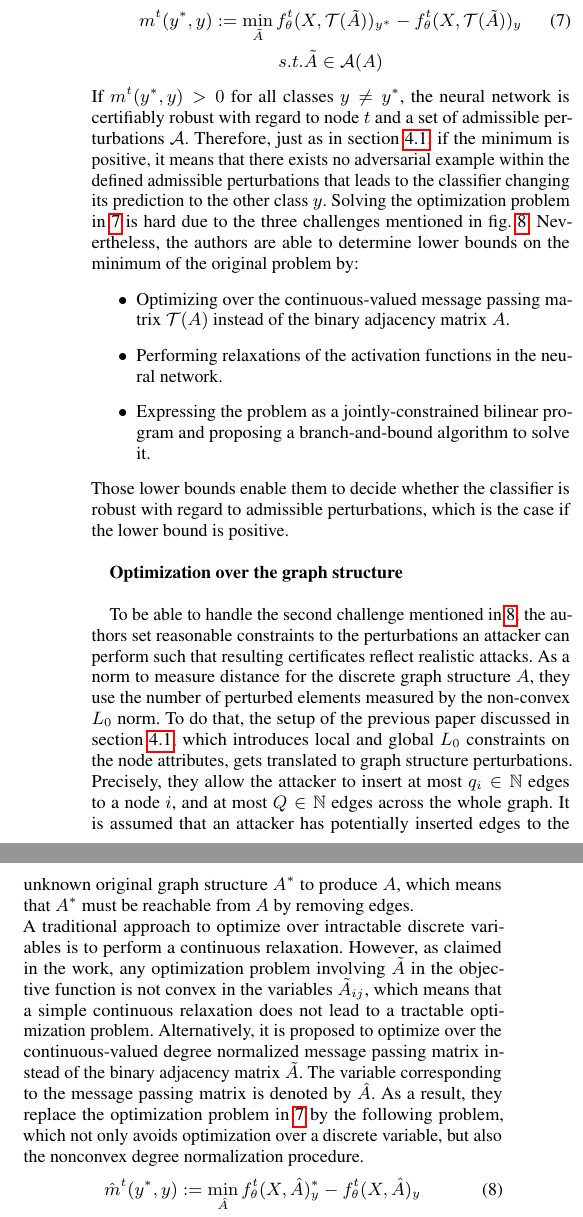
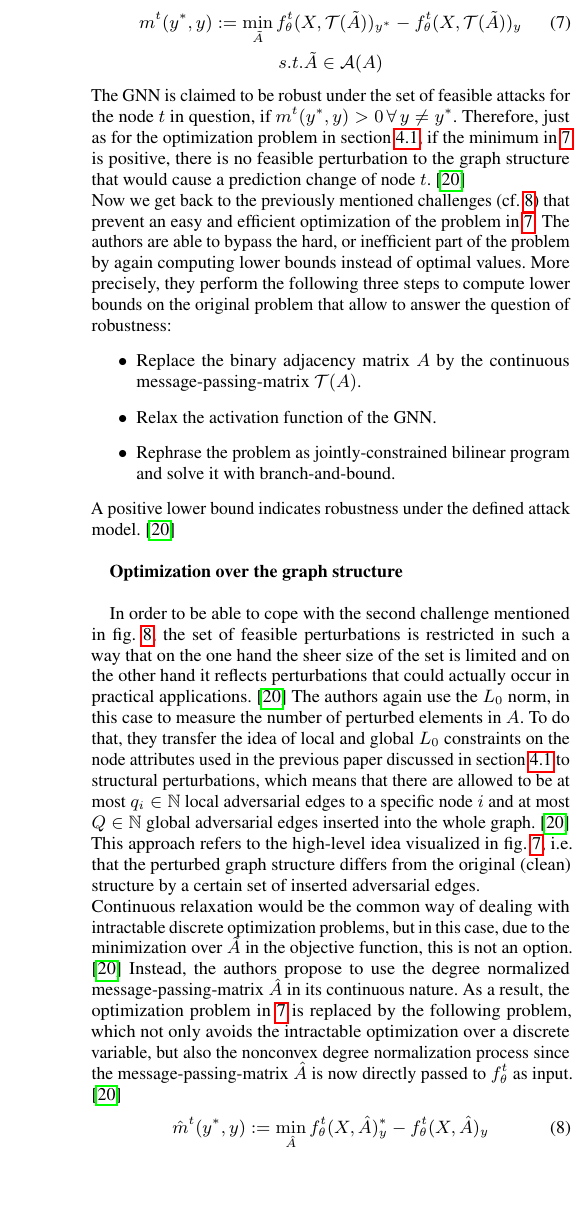
Before and after one commit to tbohne/SML20, a LaTeX paper (tex_files/main.tex): two parts of the columns of page 7 of 9 before the commit and part of one column of page 7 of 9 after it, the two joined at a grey line, cut so that both start at the same text, the shorter picture padded with empty space. Compiled offline with pdfLaTeX.

Commit message:
refine section 4.2.1

```diff
--- a/tex_files/main.tex
+++ b/tex_files/main.tex
@@ -574 +586,0 @@ node features. Let $G = (A, X)$ be an attributed, unweighted graph, where $A \in
-adjacency matrix and $X \in \mathbb{R}^{N \times D}$ are the features of the nodes. Given a subset $V_L \subseteq V$ of
@@ -589 +586,0 @@ Let $y^{\ast}$ denote the class of node $t$ (ground truth or predicted). The wor
-achievable under some set $\mathcal{A}(A)$ of admissible perturbations to the graph structure is given by:
@@ -590,40 +590,44 @@ achievable under some set $\mathcal{A}(A)$ of admissible perturbations to the gr
+class of node $t$ and $\mathcal{A}(A)$ defines the set of feasible perturbations.
 \begin{gather}
 \label{eq:4}
     m^t (y^{\ast}, y) := \min_{\tilde{A}} f_{\theta}^t (X, \mathcal{T}(\tilde{A}))_{y^{\ast}}
     - f_{\theta}^t (X, \mathcal{T}(\tilde{A}))_y \\
     s.t. \tilde{A} \in \mathcal{A}(A) \nonumber
 \end{gather}
-If $m^t (y^{\ast}, y) > 0$ for all classes $y \neq y^{\ast}$, the neural network is certifiably robust with regard to node $t$
-and a set of admissible perturbations $\mathcal{A}$. Therefore, just as in section \ref{sec:paper_two}, if the minimum is positive,
-it means that there exists no adversarial example within the defined admissible perturbations that leads to the classifier changing its
-prediction to the other class $y$. Solving the optimization problem in \ref{eq:4} is hard due to the three challenges mentioned in fig. \ref{fig:challenges}.
-Nevertheless, the authors are able to determine lower bounds on the minimum of the original problem by:
+The GNN is claimed to be robust under the set of feasible attacks for the node $t$ in question,
+if $m^t (y^{\ast}, y) > 0 \thinspace \forall \thinspace y \neq y^{\ast}$.
+Therefore, just as for the optimization problem in section \ref{sec:paper_two}, if the minimum in \ref{eq:4} is positive,
+there is no feasible perturbation to the graph structure that would cause a prediction change of node $t$. \cite{10.1145/3394486.3403217}\newline
+Now we get back to the previously mentioned challenges (cf. \ref{fig:challenges}) that prevent an easy and efficient optimization
+of the problem in \ref{eq:4}.
+The authors are able to bypass the hard, or inefficient part of the problem by again computing lower bounds instead of optimal values.
+More precisely, they perform the following three steps to compute lower bounds on the original problem that
+allow to answer the question of robustness:
 \begin{itemize}
-    \item Optimizing over the continuous-valued message passing matrix $\mathcal{T}(A)$ instead of the binary
-    adjacency matrix $A$.
-    \item Performing relaxations of the activation functions in the neural network.
-    \item Expressing the problem as a jointly-constrained bilinear program and proposing a branch-and-bound algorithm to solve it.
+    \item Replace the binary adjacency matrix $A$ by the continuous message-passing-matrix $\mathcal{T}(A)$.
+    \item Relax the activation function of the GNN.
+    \item Rephrase the problem as jointly-constrained bilinear program and solve it with branch-and-bound.
 \end{itemize}
-Those lower bounds enable them to decide whether the classifier is robust with regard to admissible perturbations,
-which is the case if the lower bound is positive.\newline
+A positive lower bound indicates robustness under the defined attack model. \cite{10.1145/3394486.3403217}\newline
 
 \textbf{Optimization over the graph structure}\newline
 
-To be able to handle the second challenge mentioned in \ref{fig:challenges}, the authors set reasonable constraints to
-the perturbations an attacker can perform such that resulting certificates reflect realistic attacks.
-As a norm to measure distance for the discrete graph structure $A$, they use the number of perturbed elements
-measured by the non-convex $L_0$ norm. To do that, the setup of the previous paper discussed in section \ref{sec:paper_two},
-which introduces local and global $L_0$ constraints on the node attributes, gets translated to graph structure perturbations.
-Precisely, they allow the attacker to insert at most $q_i \in \mathbb{N}$ edges to a node $i$, and at most $Q \in \mathbb{N}$ edges
-across the whole graph. It is assumed that an attacker has potentially inserted edges to the unknown original graph
-structure $A^{\ast}$ to produce $A$, which means that $A^{\ast}$ must be reachable from $A$ by removing edges.\newline
-A traditional approach to optimize over intractable discrete variables is to perform a continuous relaxation.
-However, as claimed in the work, any optimization problem involving $\tilde{A}$ in the objective function is not convex
-in the variables $\tilde{A}_{ij}$, which means that a simple continuous relaxation does not lead to a tractable optimization problem.
-Alternatively, it is proposed to optimize over the continuous-valued degree normalized message passing matrix instead of the binary
-adjacency matrix $\tilde{A}$. The variable corresponding to the message passing matrix is denoted by $\hat{A}$.
-As a result, they replace the optimization problem in \ref{eq:4} by the following problem, which not only avoids optimization over
-a discrete variable, but also the nonconvex degree normalization procedure.
+In order to be able to cope with the second challenge mentioned in fig. \ref{fig:challenges}, the set of feasible perturbations
+is restricted in such a way that on the one hand the sheer size of the set is limited and on the other hand
+it reflects perturbations that could actually occur in practical applications. \cite{10.1145/3394486.3403217}
+The authors again use the $L_0$ norm, in this case to measure the number of perturbed elements in $A$.
+To do that, they transfer the idea of local and global $L_0$ constraints on the node attributes used in the previous paper
+discussed in section \ref{sec:paper_two} to structural perturbations, which means that there are allowed to be at most
+$q_i \in \mathbb{N}$ local adversarial edges to a specific node $i$ and at most $Q \in \mathbb{N}$ global adversarial
+edges inserted into the whole graph. \cite{10.1145/3394486.3403217}
+This approach refers to the high-level idea visualized in fig. \ref{fig:high_level}, i.e. that the perturbed graph structure
+differs from the original (clean) structure by a certain set of inserted adversarial edges.\newline
+Continuous relaxation would be the common way of dealing with intractable discrete optimization problems,
+but in this case, due to the minimization over $\tilde{A}$ in the objective function, this is not an option. \cite{10.1145/3394486.3403217}
+Instead, the authors propose to use the degree normalized message-passing-matrix $\hat{A}$ in its continuous nature.
+As a result, the optimization problem in \ref{eq:4} is replaced by the following problem, which not only avoids
+the intractable optimization over a discrete variable, but also the nonconvex degree normalization process
+since the message-passing-matrix $\hat{A}$ is now directly passed to $f_{\theta}^t$ as input. \cite{10.1145/3394486.3403217}
 \begin{gather}
 \label{eq:5}
     \hat{m}^t (y^{\ast}, y) := \min_{\hat{A}} f_{\theta}^t (X, \hat{A})_y^{\ast}
@@ -644,4 +648,4 @@ Therefore, an optimal solution for \ref{eq:5} leads to a valid lower bound for t
 
 \textbf{Relaxation of the neural network}\newline
 
-As stated in the first challenge in fig. \ref{fig:challenges}, the objective function is hard due to the non-convexity. The authors follow the relaxation approach
+As stated in the first challenge in fig. \ref{fig:challenges}, the objective function of the GNN is hard due to the non-convexity.
@@ -651,5 +655,4 @@ in the GNN are needed, which are inspired by approaches from the literature.\new
 
 \textbf{Jointly constrained bilinear program}\newline
 
-Using the relaxation of the neural network and the constraints on the message passing matrix, the authors are able to
-rephrase the objective function \ref{eq:5} as a bilinear objective function.
+Combining the relaxed GNN with the constraints on the message-passing-matrix, the objective function in \ref{eq:5}
```
Also changed, not shown: tex_files/main.tex (94 more changed lines).
